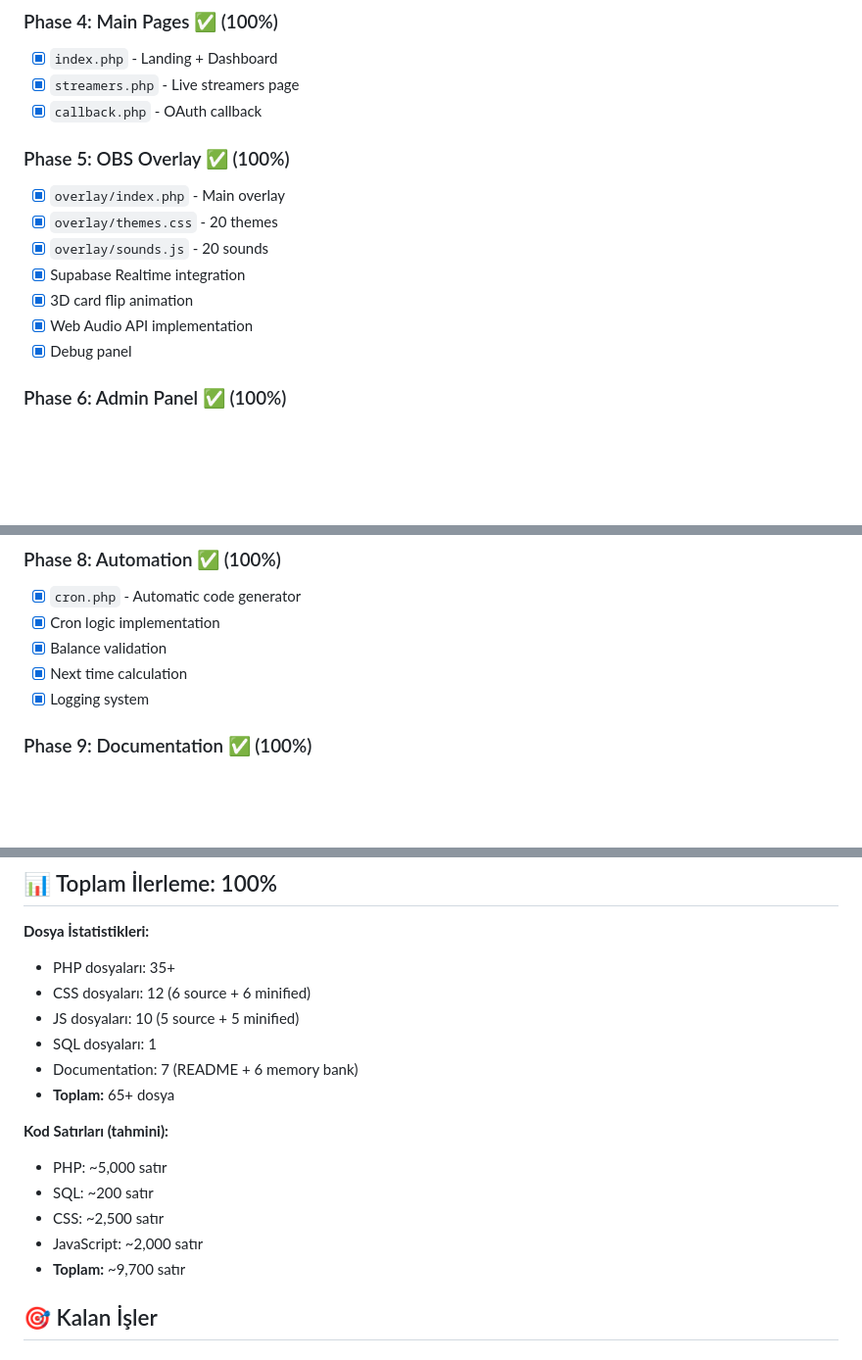
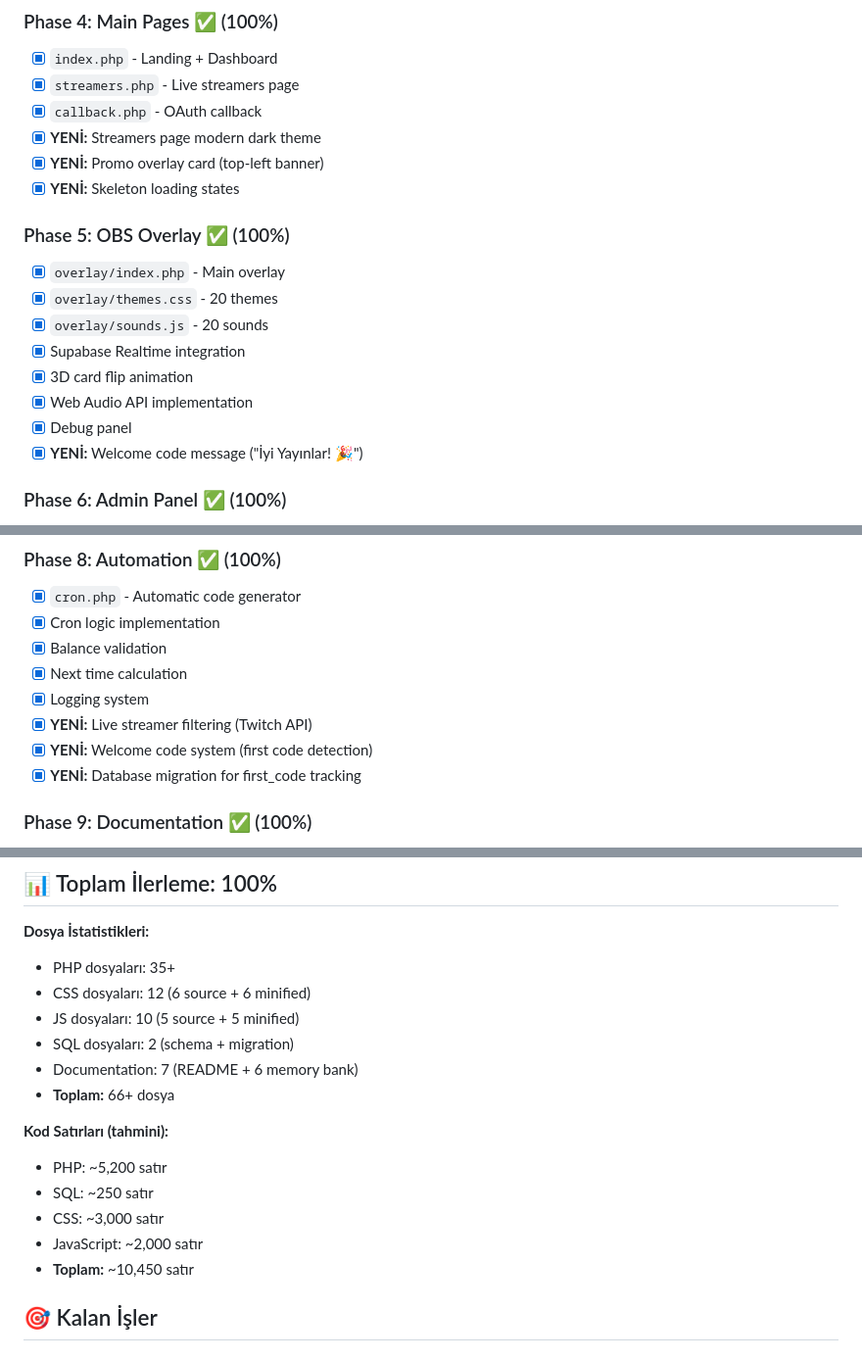
Before and after one commit to akmaster/166, a Markdown page: memory-bank/progress.md, 3 parts joined by grey strips. Shown: that part at 98% size. Rendered like a GitHub page; blank space fills up the shorter version.

```diff
--- a/memory-bank/progress.md
+++ b/memory-bank/progress.md
@@ -46,6 +46,9 @@
 - [x] `index.php` - Landing + Dashboard
 - [x] `streamers.php` - Live streamers page
 - [x] `callback.php` - OAuth callback
+- [x] **YENİ:** Streamers page modern dark theme
+- [x] **YENİ:** Promo overlay card (top-left banner)
+- [x] **YENİ:** Skeleton loading states
 
 ### Phase 5: OBS Overlay ✅ (100%)
 
@@ -56,6 +59,7 @@
 - [x] 3D card flip animation
 - [x] Web Audio API implementation
 - [x] Debug panel
+- [x] **YENİ:** Welcome code message ("İyi Yayınlar! 🎉")
 
 ### Phase 6: Admin Panel ✅ (100%)
 
@@ -86,6 +90,9 @@
 - [x] Balance validation
 - [x] Next time calculation
 - [x] Logging system
+- [x] **YENİ:** Live streamer filtering (Twitch API)
+- [x] **YENİ:** Welcome code system (first code detection)
+- [x] **YENİ:** Database migration for first_code tracking
 
 ### Phase 9: Documentation ✅ (100%)
 
@@ -112,17 +119,17 @@
 - PHP dosyaları: 35+
 - CSS dosyaları: 12 (6 source + 6 minified)
 - JS dosyaları: 10 (5 source + 5 minified)
-- SQL dosyaları: 1
+- SQL dosyaları: 2 (schema + migration)
 - Documentation: 7 (README + 6 memory bank)
-- **Toplam:** 65+ dosya
+- **Toplam:** 66+ dosya
 
 **Kod Satırları (tahmini):**
 
-- PHP: ~5,000 satır
-- SQL: ~200 satır
-- CSS: ~2,500 satır
+- PHP: ~5,200 satır
+- SQL: ~250 satır
+- CSS: ~3,000 satır
 - JavaScript: ~2,000 satır
-- **Toplam:** ~9,700 satır
+- **Toplam:** ~10,450 satır
 
 ## 🎯 Kalan İşler
 
```
Also changed, not shown: memory-bank/activeContext.md (+33 -0 lines), prompt.md (+9 -2 lines).
